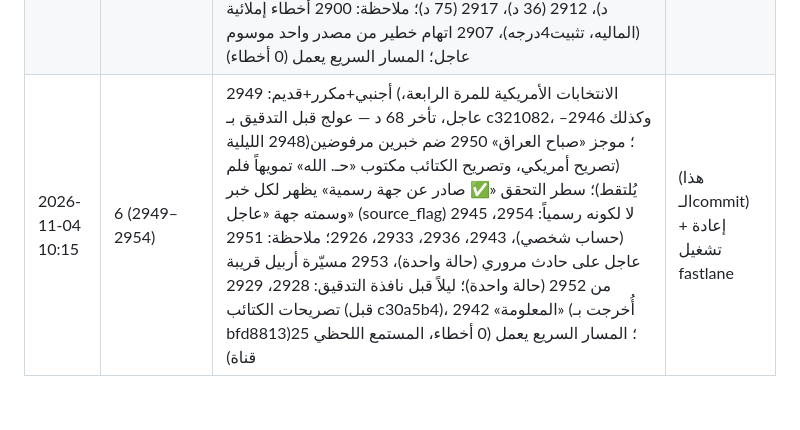
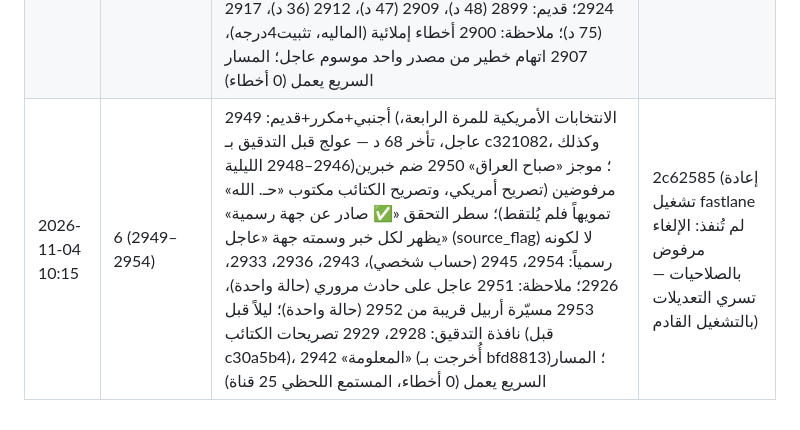
Before and after one commit to ehabkadim2026-byte/hobi-ajel, a Markdown page: docs/audit_log.md, the part around the change. GitHub-like rendering.

Commit message:
سجل التدقيق 10:15: رقم الـcommit
Co-Authored-By: Claude Opus 5.5 <noreply@anthropic.com>
Claude-Session: https://claude.ai/code/session_01XgH3qupFQNN1iDgAC9osQa

```diff
--- a/docs/audit_log.md
+++ b/docs/audit_log.md
@@ -10,4 +10,4 @@
 | 16:15 | 7 (2863–2869؛ الجديد 2866–2869) | ليس خبراً: 2866 («أكد فلان أهمية تعزيز…» تصريح عام بلا واقعة، 10 جهات)، 2868 (محافظ ميسان يردد قسم الشرف الوظيفي — بروتوكول، انفراد مصدر واحد)؛ 2869 (الكاظمي يستذكر الجلبي — رأي/ذكرى، حالة واحدة بلا تعديل)؛ 2864=2863 مكرر سبق تسجيله؛ لا تأخر >15 د؛ كل المنشورات photo | (هذا الـcommit) |
 | 18:15 | 33 (2857–2889؛ الجديد 2870–2889) | مكرر: 2887 (=2886 رواتب موظفي كردستان بعد دقيقة — same_story يرفض حين تكون الكلمات المشتركة شائعة اليوم)، 2877 (=2870 المنافذ والتقييس، نفس العنقود، تأخر 33 د)، 2888 (=2875 حصة كركوك، نشر يدوي فيديو تأخر 83 د)؛ مبتور: 2883 («ترتفع مع الإغلاق في و» — حذف الهاشتاغات داخل الجملة)، 2884 («رئيس شبكة الإعلام العراقي» — سطر هاشتاغات أُلحق ثم حُذف)، 2889 («9 مليون» بلا معدود، حالة واحدة)؛ أجنبي+عاجل: 2878 (مايك جونسون/انتخابات أمريكا — «مجلس النواب» عُدّت علامة عراقية)؛ عاجل على خدمي: 2871 (نقل الطلبة المقبولين)؛ قديم: 2882 (تقرير شفق، 165 د)؛ المسار السريع يعمل (0 أخطاء) | (هذا الـcommit) + إعادة تشغيل fastlane |
 | 22:15 | 38 (2890–2927) | جهة مستبعدة: 2923، 2927 (تصريحات كتائب حزب الله — لم يكن هناك فحص للعنوان نفسه)؛ مكرر: 2908=2922=2924 (لقاء الحلبوسي والحكيم ×3)، 2911=2913=2914 (اشتباك ديالى ×3)، 2892=2893 (مجلس الوزراء السعودي)، 2917=2912 (تأشيرة الأردن بعد 39 د رغم same_story=True — مسار غير معروف، بند backlog)؛ أجنبي: 2892، 2893 («السعودي» لم يكن علامة أجنبية)؛ مبتور: 2890، 2904، 2914؛ عاجل على روتيني/خدمي: 2899، 2900، 2901، 2909، 2921، 2924؛ قديم: 2899 (48 د)، 2909 (47 د)، 2912 (36 د)، 2917 (75 د)؛ ملاحظة: 2900 أخطاء إملائية (الماليه، تثبيت4درجه)، 2907 اتهام خطير من مصدر واحد موسوم عاجل؛ المسار السريع يعمل (0 أخطاء) | (هذا الـcommit) + إعادة تشغيل fastlane |
-| 2026-11-04 10:15 | 6 (2949–2954) | أجنبي+مكرر+قديم: 2949 (الانتخابات الأمريكية للمرة الرابعة، عاجل، تأخر 68 د — عولج قبل التدقيق بـ c321082، وكذلك 2946–2948 الليلية)؛ موجز «صباح العراق» 2950 ضم خبرين مرفوضين (تصريح أمريكي، وتصريح الكتائب مكتوب «حـ. الله» تمويهاً فلم يُلتقط)؛ سطر التحقق «✅ صادر عن جهة رسمية» يظهر لكل خبر وسمته جهة «عاجل» (source_flag) لا لكونه رسمياً: 2954، 2945 (حساب شخصي)، 2943، 2936، 2933، 2926؛ ملاحظة: 2951 عاجل على حادث مروري (حالة واحدة)، 2953 مسيّرة أربيل قريبة من 2952 (حالة واحدة)؛ ليلاً قبل نافذة التدقيق: 2928، 2929 تصريحات الكتائب (قبل c30a5b4)، 2942 «المعلومة» (أُخرجت بـ bfd8813)؛ المسار السريع يعمل (0 أخطاء، المستمع اللحظي 25 قناة) | (هذا الـcommit) + إعادة تشغيل fastlane |
+| 2026-11-04 10:15 | 6 (2949–2954) | أجنبي+مكرر+قديم: 2949 (الانتخابات الأمريكية للمرة الرابعة، عاجل، تأخر 68 د — عولج قبل التدقيق بـ c321082، وكذلك 2946–2948 الليلية)؛ موجز «صباح العراق» 2950 ضم خبرين مرفوضين (تصريح أمريكي، وتصريح الكتائب مكتوب «حـ. الله» تمويهاً فلم يُلتقط)؛ سطر التحقق «✅ صادر عن جهة رسمية» يظهر لكل خبر وسمته جهة «عاجل» (source_flag) لا لكونه رسمياً: 2954، 2945 (حساب شخصي)، 2943، 2936، 2933، 2926؛ ملاحظة: 2951 عاجل على حادث مروري (حالة واحدة)، 2953 مسيّرة أربيل قريبة من 2952 (حالة واحدة)؛ ليلاً قبل نافذة التدقيق: 2928، 2929 تصريحات الكتائب (قبل c30a5b4)، 2942 «المعلومة» (أُخرجت بـ bfd8813)؛ المسار السريع يعمل (0 أخطاء، المستمع اللحظي 25 قناة) | 2c62585 (إعادة تشغيل fastlane لم تُنفذ: الإلغاء مرفوض بالصلاحيات — تسري التعديلات بالتشغيل القادم) |
```
